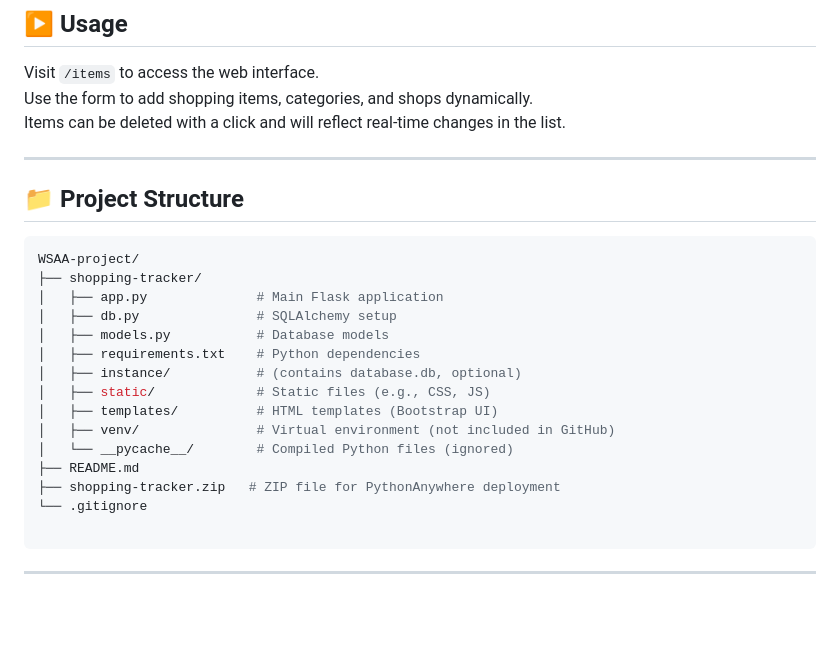
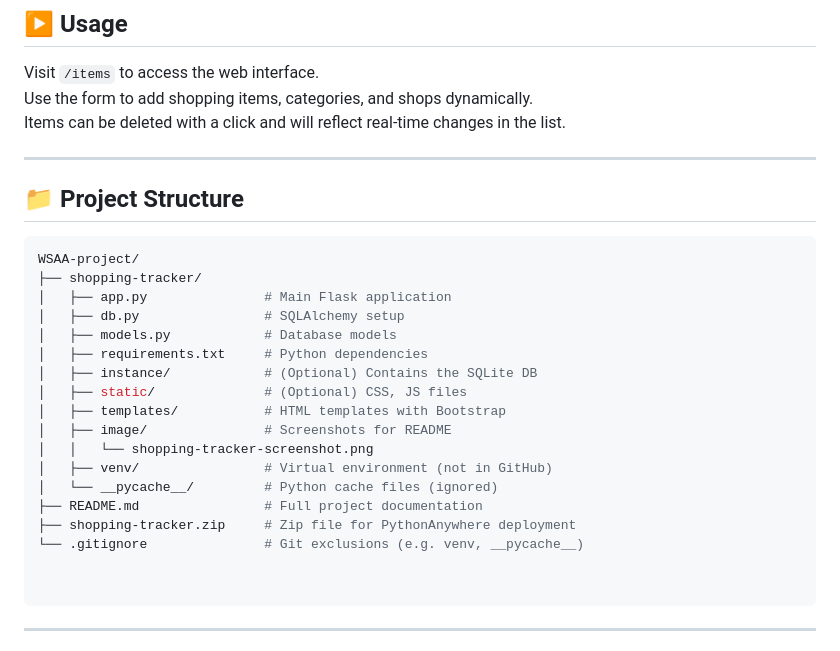
Before and after one commit to hugcamrom/WSAA-project, a Markdown page: README.md, the part around the change. Drawn GitHub-style; blank space fills up the shorter version.

Commit message:
image added to structure

````diff
--- a/README.md
+++ b/README.md
@@ -61,24 +61,26 @@ Items can be deleted with a click and will reflect real-time changes in the list
 
 ---
 
-
 ## 📁 Project Structure
 
 ```bash
 WSAA-project/
 ├── shopping-tracker/
-│   ├── app.py              # Main Flask application
-│   ├── db.py               # SQLAlchemy setup
-│   ├── models.py           # Database models
-│   ├── requirements.txt    # Python dependencies
-│   ├── instance/           # (contains database.db, optional)
-│   ├── static/             # Static files (e.g., CSS, JS)
-│   ├── templates/          # HTML templates (Bootstrap UI)
-│   ├── venv/               # Virtual environment (not included in GitHub)
-│   └── __pycache__/        # Compiled Python files (ignored)
-├── README.md
-├── shopping-tracker.zip   # ZIP file for PythonAnywhere deployment
-└── .gitignore
+│   ├── app.py               # Main Flask application
+│   ├── db.py                # SQLAlchemy setup
+│   ├── models.py            # Database models
+│   ├── requirements.txt     # Python dependencies
+│   ├── instance/            # (Optional) Contains the SQLite DB
+│   ├── static/              # (Optional) CSS, JS files
+│   ├── templates/           # HTML templates with Bootstrap
+│   ├── image/               # Screenshots for README
+│   │   └── shopping-tracker-screenshot.png
+│   ├── venv/                # Virtual environment (not in GitHub)
+│   └── __pycache__/         # Python cache files (ignored)
+├── README.md                # Full project documentation
+├── shopping-tracker.zip     # Zip file for PythonAnywhere deployment
+└── .gitignore               # Git exclusions (e.g. venv, __pycache__)
+
 
 ```
 
````
